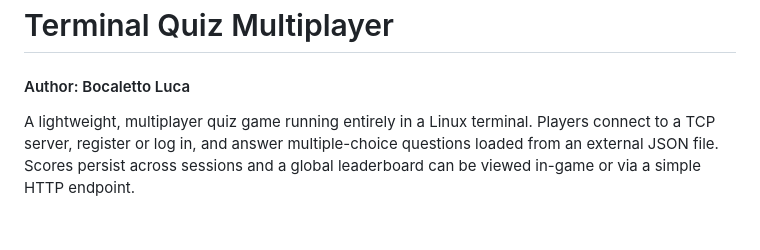
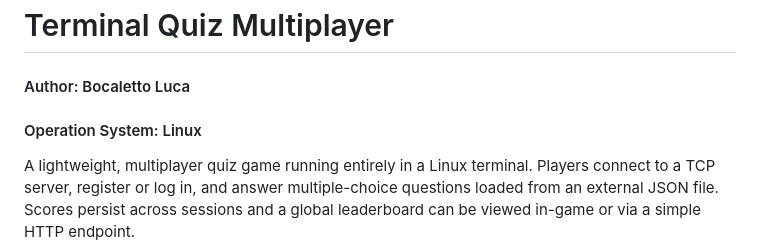
Before and after one commit to bocaletto-luca/Terminal-Quiz, a Markdown page: README.md, the part around the change. Rendered like a GitHub page; blank space fills up the shorter version.

```diff
--- a/README.md
+++ b/README.md
@@ -1,5 +1,6 @@
 # Terminal Quiz Multiplayer
 #### Author: Bocaletto Luca
+#### Operation System: Linux
 
 A lightweight, multiplayer quiz game running entirely in a Linux terminal. Players connect to a TCP server, register or log in, and answer multiple-choice questions loaded from an external JSON file. Scores persist across sessions and a global leaderboard can be viewed in-game or via a simple HTTP endpoint.
 
```
